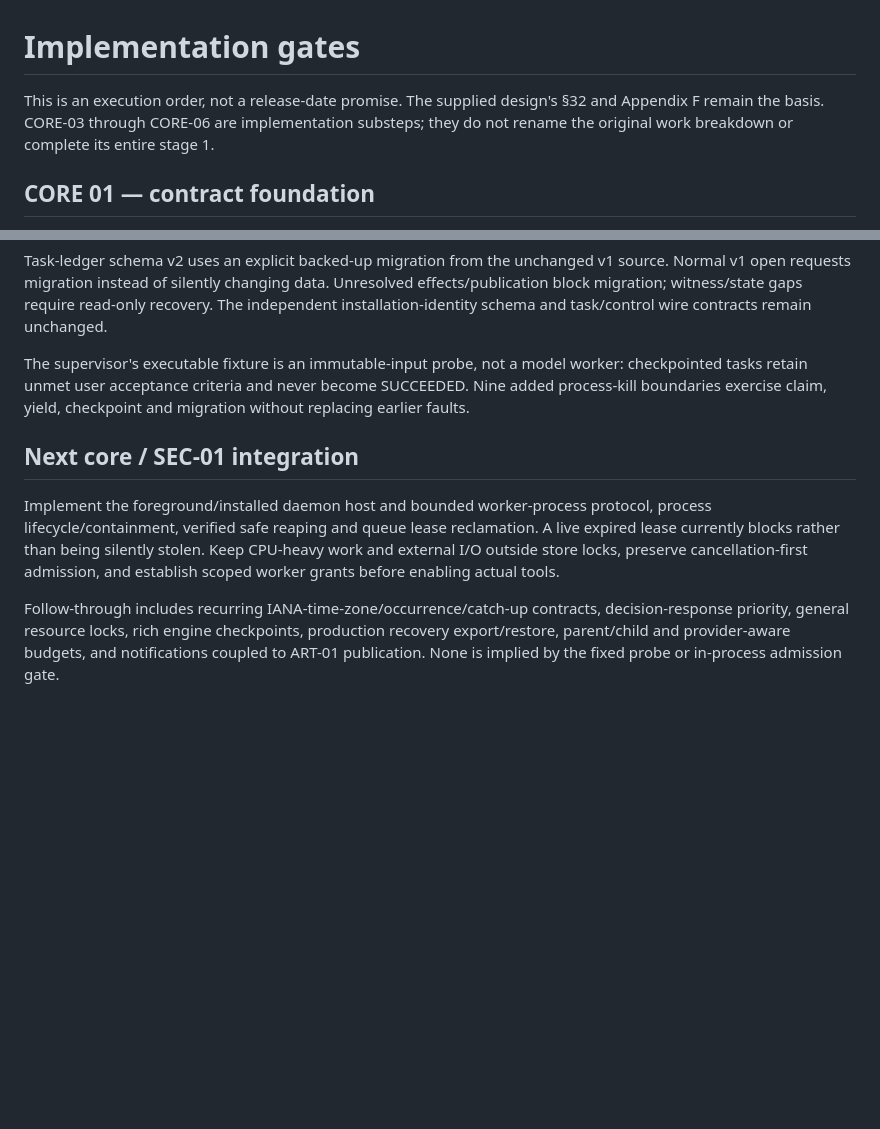
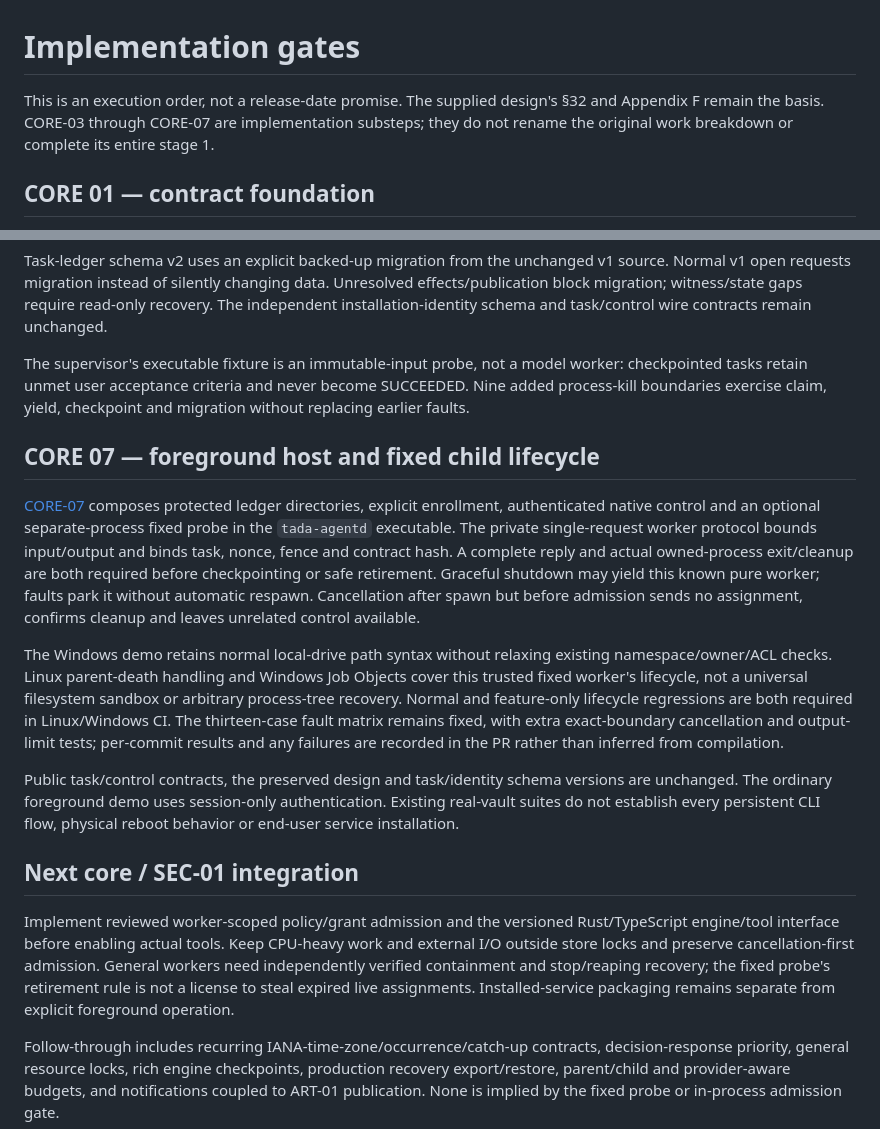
Before and after one commit to Daviswhistle/Tada, a Markdown page: docs/roadmap.md, 2 parts joined by grey strips. GitHub-like rendering; blank space fills up the shorter version.

Commit message:
docs: record fixed-worker host completion boundaries and next authority gate

```diff
--- a/docs/roadmap.md
+++ b/docs/roadmap.md
@@ -1,6 +1,6 @@
 # Implementation gates
 
-This is an execution order, not a release-date promise. The supplied design's §32 and Appendix F remain the basis. CORE-03 through CORE-06 are implementation substeps; they do not rename the original work breakdown or complete its entire stage 1.
+This is an execution order, not a release-date promise. The supplied design's §32 and Appendix F remain the basis. CORE-03 through CORE-07 are implementation substeps; they do not rename the original work breakdown or complete its entire stage 1.
 
 ## CORE 01 — contract foundation
 
@@ -40,9 +40,17 @@ Task-ledger schema v2 uses an explicit backed-up migration from the unchanged v1
 
 The supervisor's executable fixture is an immutable-input probe, not a model worker: checkpointed tasks retain unmet user acceptance criteria and never become SUCCEEDED. Nine added process-kill boundaries exercise claim, yield, checkpoint and migration without replacing earlier faults.
 
+## CORE 07 — foreground host and fixed child lifecycle
+
+[CORE-07](process-host.md) composes protected ledger directories, explicit enrollment, authenticated native control and an optional separate-process fixed probe in the `tada-agentd` executable. The private single-request worker protocol bounds input/output and binds task, nonce, fence and contract hash. A complete reply and actual owned-process exit/cleanup are both required before checkpointing or safe retirement. Graceful shutdown may yield this known pure worker; faults park it without automatic respawn. Cancellation after spawn but before admission sends no assignment, confirms cleanup and leaves unrelated control available.
+
+The Windows demo retains normal local-drive path syntax without relaxing existing namespace/owner/ACL checks. Linux parent-death handling and Windows Job Objects cover this trusted fixed worker's lifecycle, not a universal filesystem sandbox or arbitrary process-tree recovery. Normal and feature-only lifecycle regressions are both required in Linux/Windows CI. The thirteen-case fault matrix remains fixed, with extra exact-boundary cancellation and output-limit tests; per-commit results and any failures are recorded in the PR rather than inferred from compilation.
+
+Public task/control contracts, the preserved design and task/identity schema versions are unchanged. The ordinary foreground demo uses session-only authentication. Existing real-vault suites do not establish every persistent CLI flow, physical reboot behavior or end-user service installation.
+
 ## Next core / SEC-01 integration
 
-Implement the foreground/installed daemon host and bounded worker-process protocol, process lifecycle/containment, verified safe reaping and queue lease reclamation. A live expired lease currently blocks rather than being silently stolen. Keep CPU-heavy work and external I/O outside store locks, preserve cancellation-first admission, and establish scoped worker grants before enabling actual tools.
+Implement reviewed worker-scoped policy/grant admission and the versioned Rust/TypeScript engine/tool interface before enabling actual tools. Keep CPU-heavy work and external I/O outside store locks and preserve cancellation-first admission. General workers need independently verified containment and stop/reaping recovery; the fixed probe's retirement rule is not a license to steal expired live assignments. Installed-service packaging remains separate from explicit foreground operation.
 
 Follow-through includes recurring IANA-time-zone/occurrence/catch-up contracts, decision-response priority, general resource locks, rich engine checkpoints, production recovery export/restore, parent/child and provider-aware budgets, and notifications coupled to ART-01 publication. None is implied by the fixed probe or in-process admission gate.
 
```
